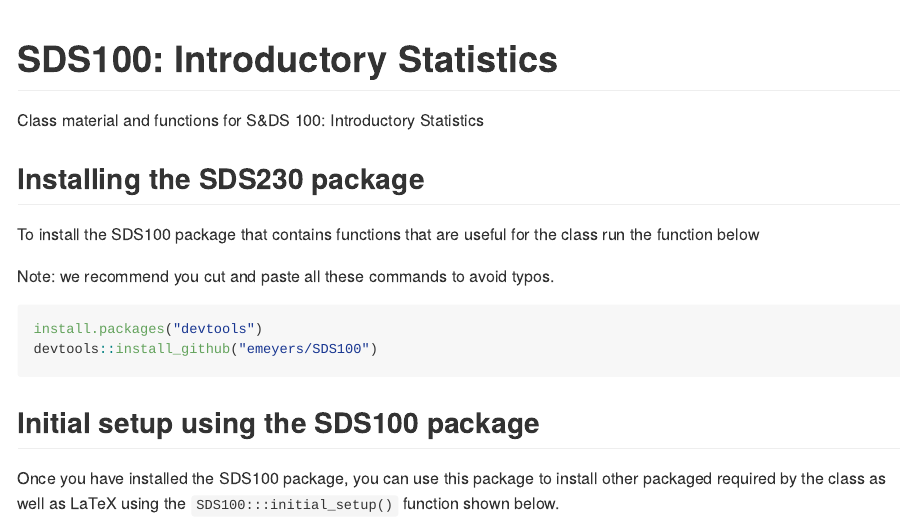
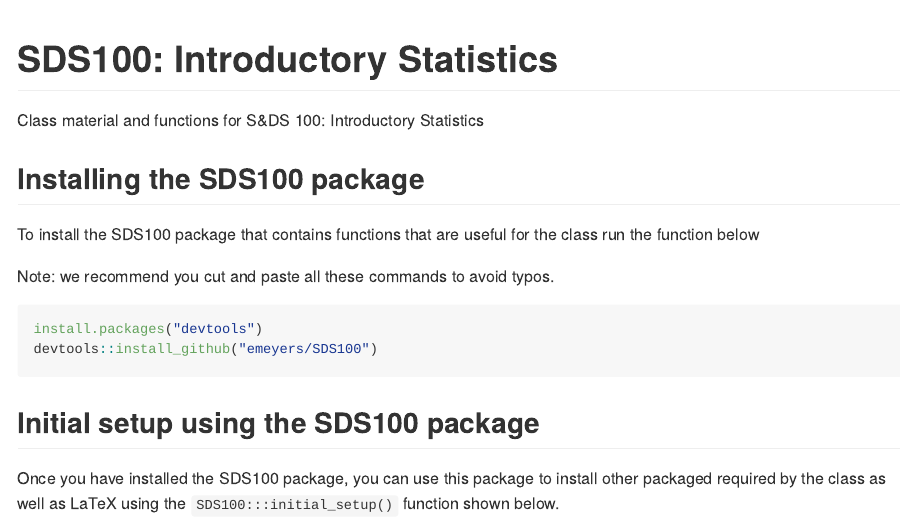
Before and after one commit to emeyers/SDS100, an R Markdown document (README.Rmd): the page in a window 1100 px wide, from its top. Rendered offline with R 4.5, knitr and Pandoc, with nearby package versions.

Commit message:
Updated the readme file

```diff
--- a/README.Rmd
+++ b/README.Rmd
@@ -21,7 +21,7 @@ knitr::opts_chunk$set(
 Class material and functions for S&DS 100: Introductory Statistics
 
 
-## Installing the SDS230 package
+## Installing the SDS100 package
 
 To install the SDS100 package that contains functions that are useful for the
 class run the function below
```
Also changed, not shown: README.md.
